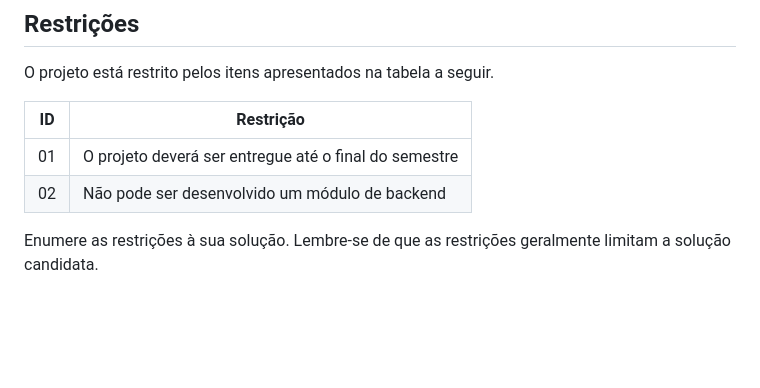
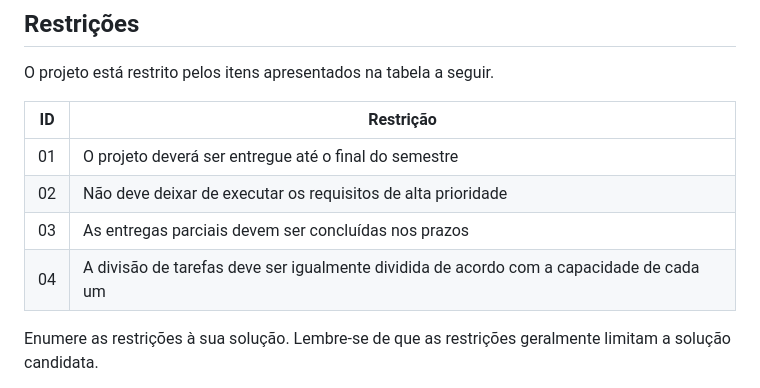
Before and after one commit to ICEI-PUC-Minas-PBR-SI/pbr-si-2023-1-p1-proj-web-g10-uaitrampo, a Markdown page: docs/especification.md, the part around the change. GitHub-like rendering; blank space fills up the shorter version.

```diff
--- a/docs/especification.md
+++ b/docs/especification.md
@@ -85,7 +85,9 @@ O projeto está restrito pelos itens apresentados na tabela a seguir.
 |ID| Restrição                                             |
 |--|-------------------------------------------------------|
 |01| O projeto deverá ser entregue até o final do semestre |
-|02| Não pode ser desenvolvido um módulo de backend        |
+|02| Não deve deixar de executar os requisitos de alta prioridade |
+|03| As entregas parciais devem ser concluídas nos prazos  |
+|04| A divisão de tarefas deve ser igualmente dividida de acordo com a capacidade de cada um|
 
 
 Enumere as restrições à sua solução. Lembre-se de que as restrições geralmente limitam a solução candidata.
```
